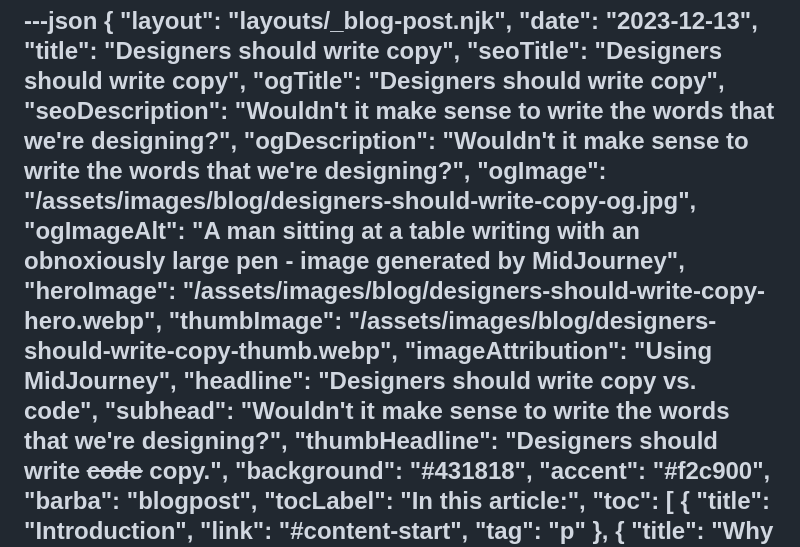
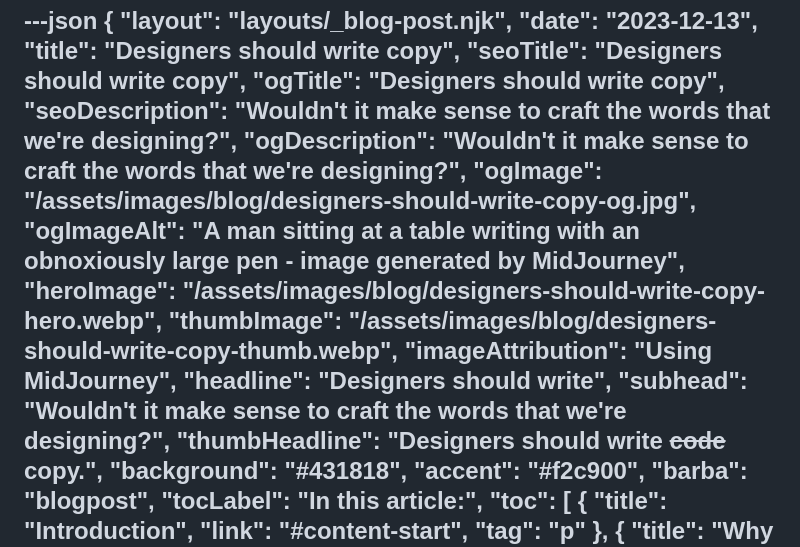
Before and after one commit to stillingdesign/mikestilling.com, a Markdown page: src/blog/designers-should-write-copy.md, the part around the change. Drawn GitHub-style.

Commit message:
copy edits

```diff
--- a/src/blog/designers-should-write-copy.md
+++ b/src/blog/designers-should-write-copy.md
@@ -5,15 +5,15 @@
     "title": "Designers should write copy",
     "seoTitle": "Designers should write copy",
     "ogTitle": "Designers should write copy",
-    "seoDescription": "Wouldn't it make sense to write the words that we're designing?",
-    "ogDescription": "Wouldn't it make sense to write the words that we're designing?",
+    "seoDescription": "Wouldn't it make sense to craft the words that we're designing?",
+    "ogDescription": "Wouldn't it make sense to craft the words that we're designing?",
     "ogImage": "/assets/images/blog/designers-should-write-copy-og.jpg",
     "ogImageAlt": "A man sitting at a table writing with an obnoxiously large pen - image generated by MidJourney",
     "heroImage": "/assets/images/blog/designers-should-write-copy-hero.webp",
     "thumbImage": "/assets/images/blog/designers-should-write-copy-thumb.webp",
     "imageAttribution": "Using MidJourney",
-    "headline": "Designers should <span class='sm:space:nowrap'>write <span class='space:nowrap'>copy vs. code</span></span>",
-    "subhead": "Wouldn't it make sense to write <span class='space:nowrap'>the words that we're designing?</span>",
+    "headline": "Designers <span class='space:nowrap'>should write</span>",
+    "subhead": "Wouldn't it make sense to craft <span class='space:nowrap'>the words that we're designing?</span>",
     "thumbHeadline": "Designers should <span class='sm:space:nowrap'>write <span class='space:nowrap'><del>code</del> copy.</span></span>",
     "background": "#431818",
     "accent": "#f2c900",
```
